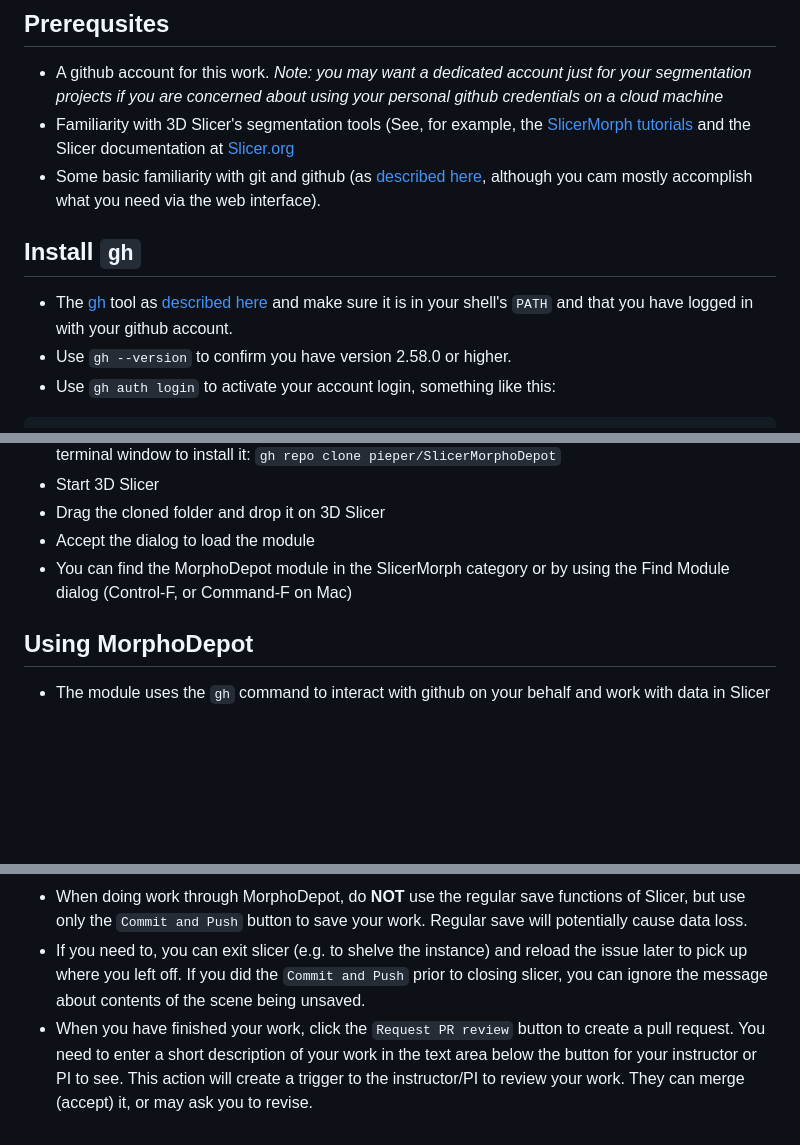
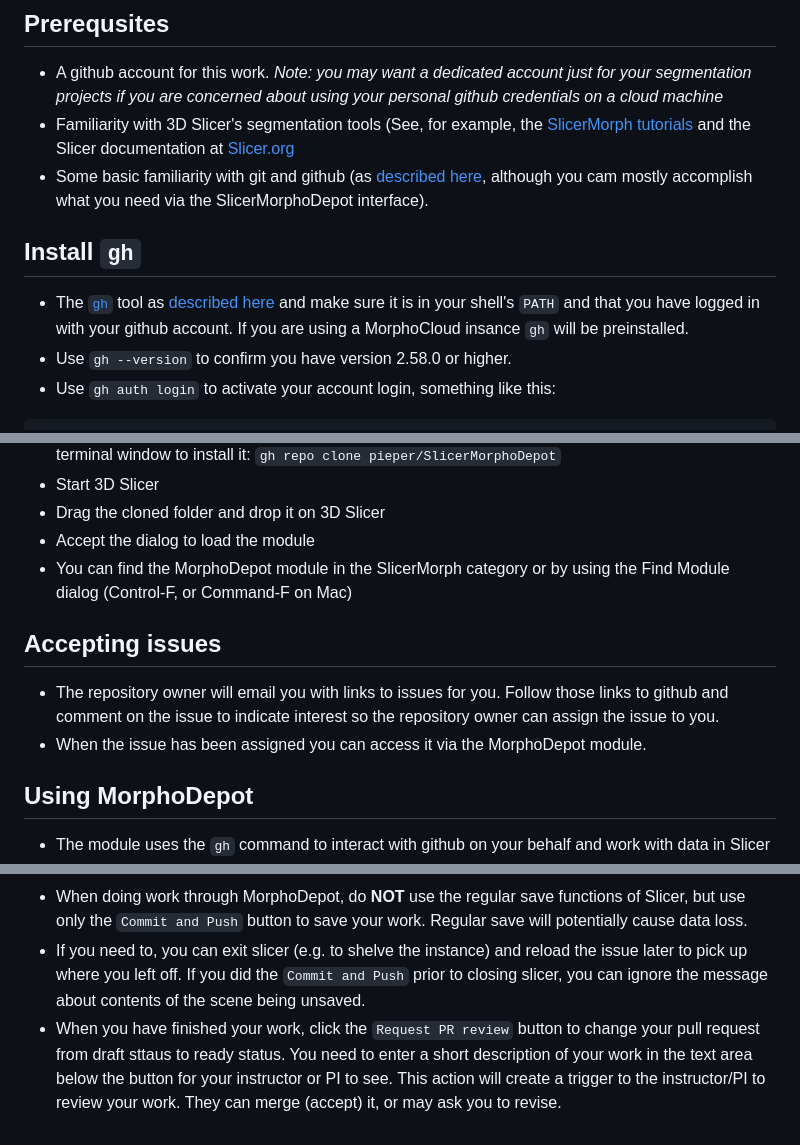
Before and after one commit to MorphoCloud/MorphoDepotDocs, a Markdown page: Segmenter.md, 3 parts joined by grey strips. Drawn GitHub-style; blank space fills up the shorter version.

````diff
--- a/Segmenter.md
+++ b/Segmenter.md
@@ -5,10 +5,10 @@ These instructions are intended for a people will work to segment a microCT or s
 ## Prerequsites
 * A github account for this work.  *Note: you may want a dedicated account just for your segmentation projects if you are concerned about using your personal github credentials on a cloud machine*
 * Familiarity with 3D Slicer's segmentation tools (See, for example, the [SlicerMorph tutorials](https://github.com/SlicerMorph/Tutorials/blob/main/Segmentation/README.md) and the Slicer documentation at [Slicer.org](https://slicer.org)
-* Some basic familiarity with git and github (as [described here](https://github.com/SlicerMorph/Tutorials/tree/main/git-and-github), although you cam mostly accomplish what you need via the web interface).
+* Some basic familiarity with git and github (as [described here](https://github.com/SlicerMorph/Tutorials/tree/main/git-and-github), although you cam mostly accomplish what you need via the SlicerMorphoDepot interface).
 
 ## Install `gh`
-* The [gh](https://github.com/cli/cli) tool as [described here](https://github.com/cli/cli?tab=readme-ov-file#installation) and make sure it is in your shell's `PATH` and that you have logged in with your github account.
+* The [`gh`](https://github.com/cli/cli) tool as [described here](https://github.com/cli/cli?tab=readme-ov-file#installation) and make sure it is in your shell's `PATH` and that you have logged in with your github account.  If you are using a MorphoCloud insance `gh` will be preinstalled.
 * Use `gh --version` to confirm you have version 2.58.0 or higher.
 * Use `gh auth login` to activate your account login, something like this:
 ```
@@ -36,6 +36,10 @@ Press Enter to open github.com in your browser...
 * Accept the dialog to load the module
 * You can find the MorphoDepot module in the SlicerMorph category or by using the Find Module dialog (Control-F, or Command-F on Mac)
 
+## Accepting issues
+* The repository owner will email you with links to issues for you.  Follow those links to github and comment on the issue to indicate interest so the repository owner can assign the issue to you.
+* When the issue has been assigned you can access it via the MorphoDepot module.
+
 ## Using MorphoDepot
 * The module uses the `gh` command to interact with github on your behalf and work with data in Slicer
 * Use the `Refresh` button to get the list of segmentation tasks assigned to you.  These correspond to issues in your PI's repository
@@ -45,4 +49,4 @@ Press Enter to open github.com in your browser...
 * As you work on your segmentation, go back to the MorphoDepot module and use the `Commit and Push` button to save your work and push the results to github. Provide a short description as your `Commit message` and optionally a longer one to describe your work (or to make a note of remaining work that needs to be done). These notes are for yourself.
 * When doing work through MorphoDepot, do **NOT** use the regular save functions of Slicer, but use only the `Commit and Push` button to save your work. Regular save will potentially cause data loss.
 * If you need to, you can exit slicer (e.g. to shelve the instance) and reload the issue later to pick up where you left off. If you did the `Commit and Push` prior to closing slicer, you can ignore the message about contents of the scene being unsaved.
-* When you have finished your work, click the `Request PR review` button to create a pull request.  You need to enter a short description of your work in the text area below the button for your instructor or PI to see. This action will create a trigger to the instructor/PI to review your work. They can merge (accept) it, or may ask you to revise.
+* When you have finished your work, click the `Request PR review` button to change your pull request from draft sttaus to ready status.  You need to enter a short description of your work in the text area below the button for your instructor or PI to see. This action will create a trigger to the instructor/PI to review your work. They can merge (accept) it, or may ask you to revise.
````
